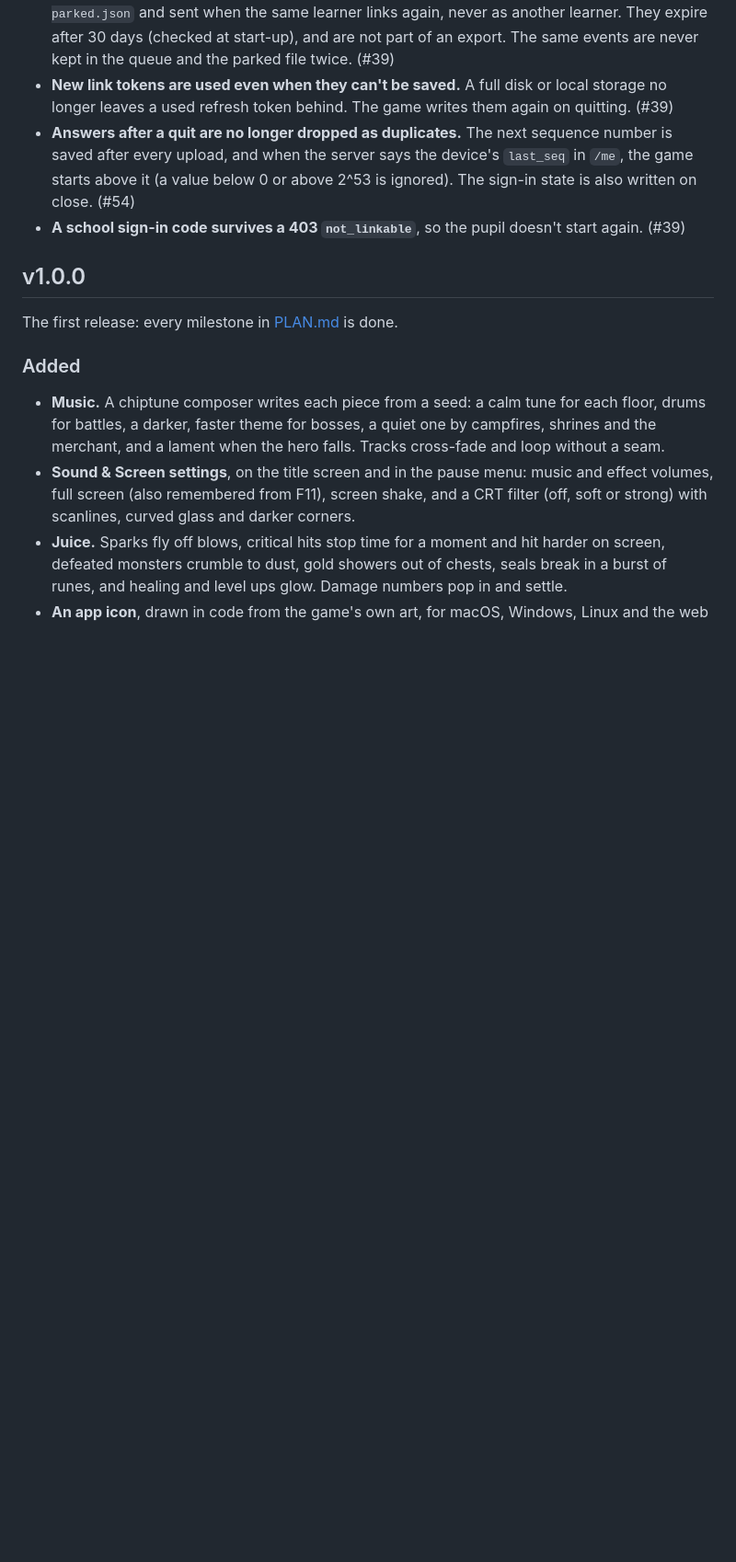
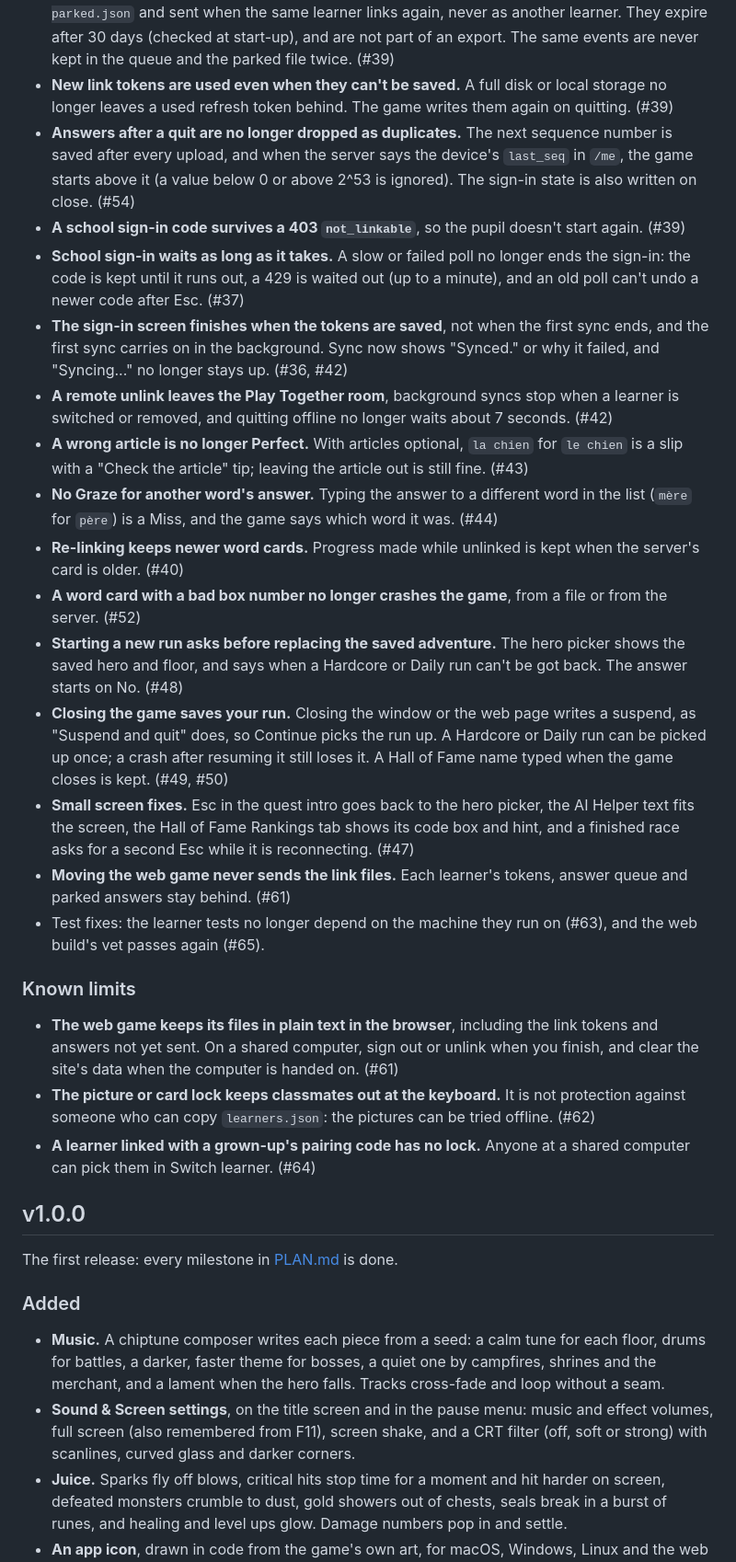
Before and after one commit to halpworld/halpwords, a Markdown page: CHANGELOG.md, the part around the change. Shown at 92% size. Rendered like a GitHub page; blank space fills up the shorter version.

Commit message:
Record bug-fix round 2 in the changelog and plan
Changelog lists the user-facing fixes and a Known limits section for the
web build's plain-text storage, the picture lock and pairing-code learners.
The plan's known-and-accepted note names the same three.

Refs #36 #37 #40 #42 #43 #44 #47 #48 #49 #50 #52 #61 #62 #63 #64 #65

Co-Authored-By: Claude Opus 5.5 <noreply@anthropic.com>

```diff
--- a/CHANGELOG.md
+++ b/CHANGELOG.md
@@ -178,6 +178,55 @@ version as its release notes.
   close. (#54)
 - **A school sign-in code survives a 403 `not_linkable`**, so the pupil
   doesn't start again. (#39)
+- **School sign-in waits as long as it takes.** A slow or failed poll no
+  longer ends the sign-in: the code is kept until it runs out, a 429 is
+  waited out (up to a minute), and an old poll can't undo a newer code
+  after Esc. (#37)
+- **The sign-in screen finishes when the tokens are saved**, not when the
+  first sync ends, and the first sync carries on in the background. Sync
+  now shows "Synced." or why it failed, and "Syncing..." no longer stays
+  up. (#36, #42)
+- **A remote unlink leaves the Play Together room**, background syncs stop
+  when a learner is switched or removed, and quitting offline no longer
+  waits about 7 seconds. (#42)
+- **A wrong article is no longer Perfect.** With articles optional,
+  `la chien` for `le chien` is a slip with a "Check the article" tip;
+  leaving the article out is still fine. (#43)
+- **No Graze for another word's answer.** Typing the answer to a different
+  word in the list (`mère` for `père`) is a Miss, and the game says which
+  word it was. (#44)
+- **Re-linking keeps newer word cards.** Progress made while unlinked is
+  kept when the server's card is older. (#40)
+- **A word card with a bad box number no longer crashes the game**, from a
+  file or from the server. (#52)
+- **Starting a new run asks before replacing the saved adventure.** The
+  hero picker shows the saved hero and floor, and says when a Hardcore or
+  Daily run can't be got back. The answer starts on No. (#48)
+- **Closing the game saves your run.** Closing the window or the web page
+  writes a suspend, as "Suspend and quit" does, so Continue picks the run
+  up. A Hardcore or Daily run can be picked up once; a crash after
+  resuming it still loses it. A Hall of Fame name typed when the game
+  closes is kept. (#49, #50)
+- **Small screen fixes.** Esc in the quest intro goes back to the hero
+  picker, the AI Helper text fits the screen, the Hall of Fame Rankings tab
+  shows its code box and hint, and a finished race asks for a second Esc
+  while it is reconnecting. (#47)
+- **Moving the web game never sends the link files.** Each learner's
+  tokens, answer queue and parked answers stay behind. (#61)
+- Test fixes: the learner tests no longer depend on the machine they run
+  on (#63), and the web build's vet passes again (#65).
+
+### Known limits
+
+- **The web game keeps its files in plain text in the browser**, including
+  the link tokens and answers not yet sent. On a shared computer, sign out
+  or unlink when you finish, and clear the site's data when the computer is
+  handed on. (#61)
+- **The picture or card lock keeps classmates out at the keyboard.** It is
+  not protection against someone who can copy `learners.json`: the
+  pictures can be tried offline. (#62)
+- **A learner linked with a grown-up's pairing code has no lock.** Anyone
+  at a shared computer can pick them in Switch learner. (#64)
 
 ## v1.0.0
 
```
Also changed, not shown: PLAN.md (+6 -0 lines).
